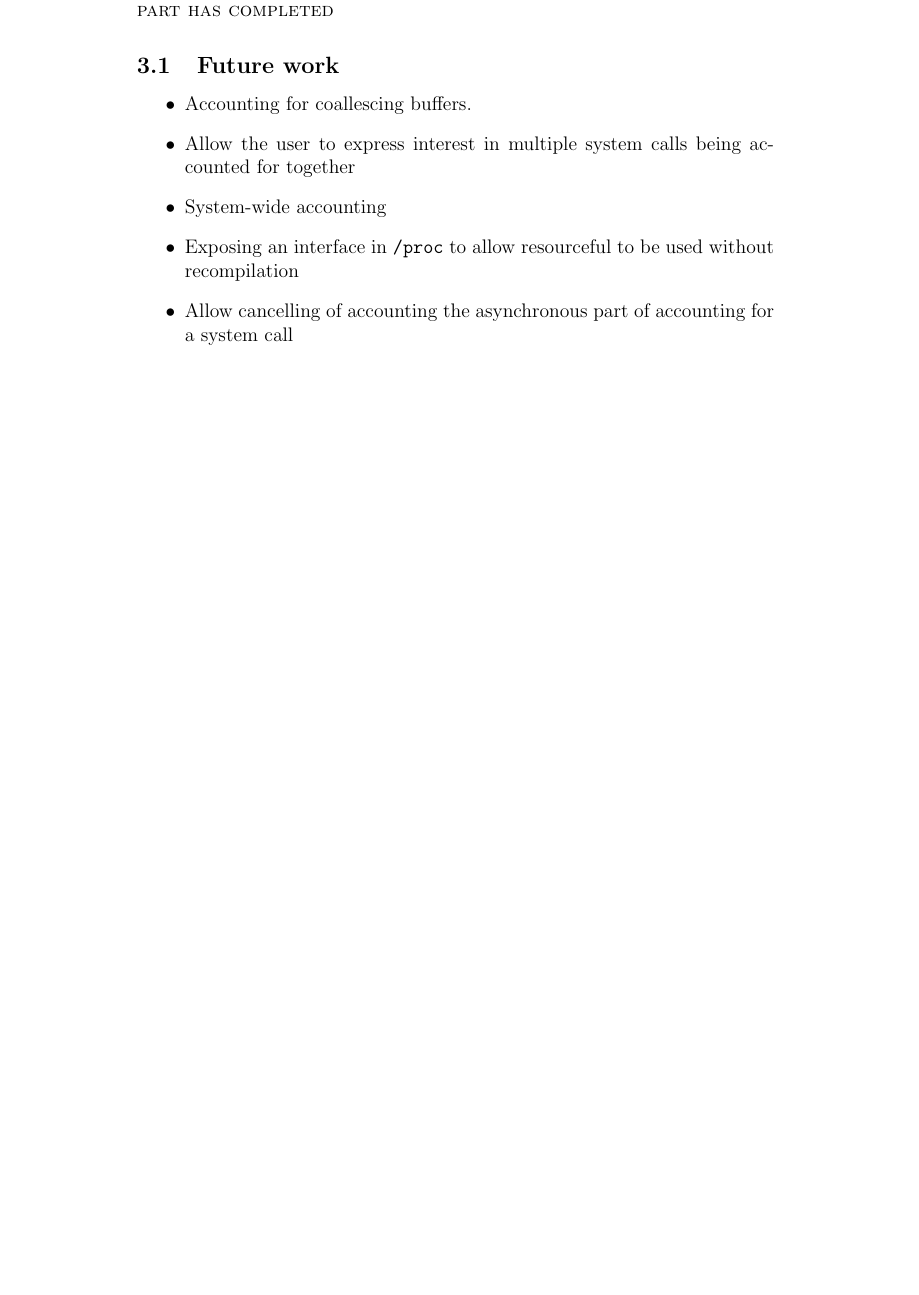
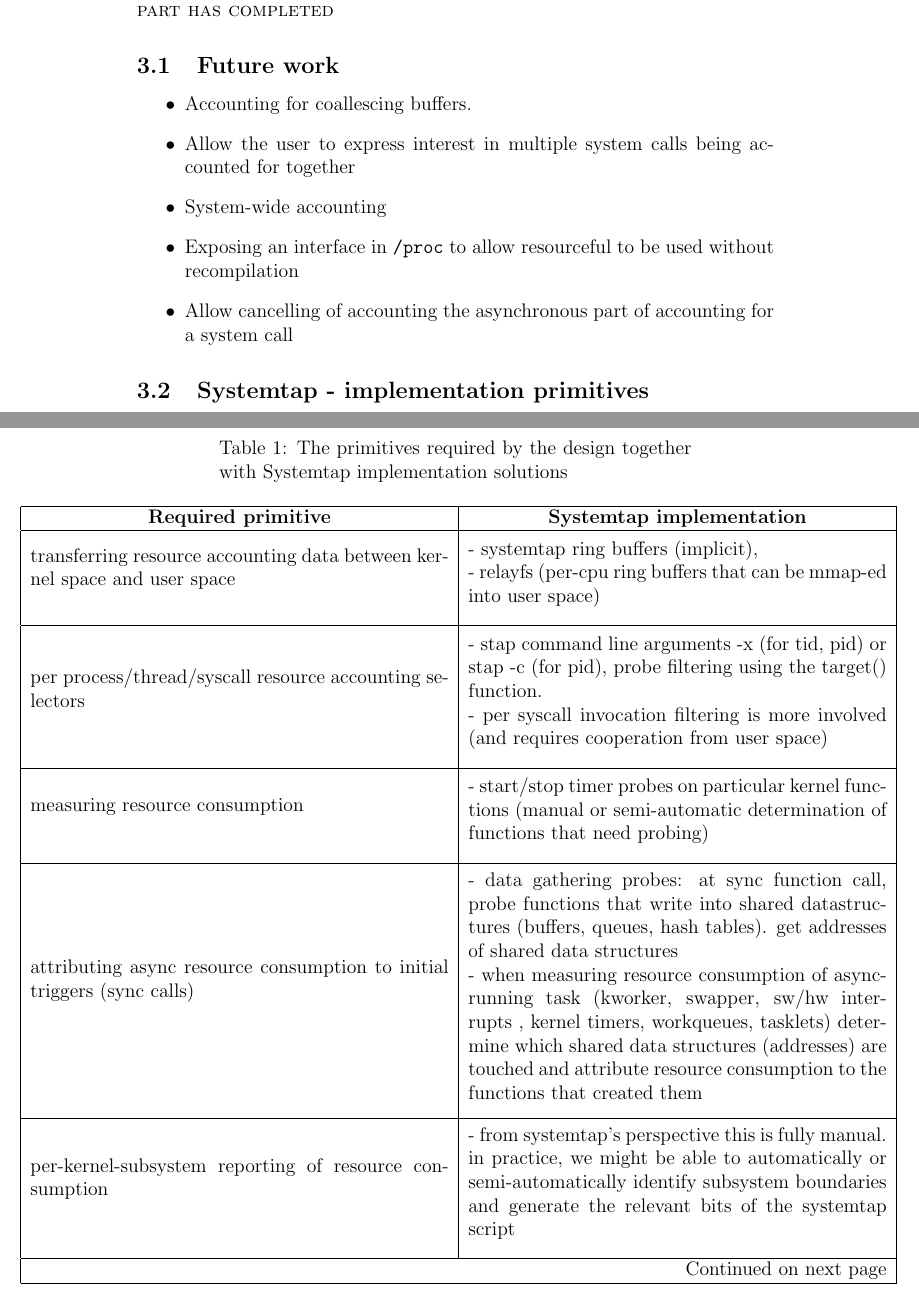
Before and after one commit to lc525/rscfl, a LaTeX paper (design/design.tex): part of page 18 of 19 before the commit and two parts of pages 18 and 19 of 20 after it, the two joined at a grey line, cut so that both start at the same text, the shorter picture padded with empty space. Compiled offline with pdfLaTeX.

Commit message:
add table with primitives/possible systemtap mechanisms

```diff
--- a/design/design.tex
+++ b/design/design.tex
@@ -6,6 +6,7 @@
 \usepackage{listings}
 \usepackage{hyperref}
 \usepackage{enumitem}
+\usepackage{longtable}
 \def\_{\textunderscore\-}
 
 
@@ -567,4 +568,10 @@ We propose to modify system calls  so they look to see if a new address has been
 \item Allow cancelling of accounting the asynchronous part of accounting for a system call
 \end{itemize}
 
+\subsection{Systemtap - implementation primitives}
 
+\setlength\LTleft{-2.5cm}
+\begin{longtable}{|p{9cm}|p{9cm}|}
+\caption[]{The primitives required by the design together with Systemtap implementation solutions} \label{systemtap_impl} \\
+\hline \multicolumn{1}{|c|}{\textbf{Required primitive}} & \multicolumn{1}{c|}{\textbf{Systemtap implementation}} \\ \hline
+\endfirsthead
@@ -571,3 +584,16 @@ We propose to modify system calls  so they look to see if a new address has been
+\hline \multicolumn{2}{|r|}{{Continued on next page}} \\ \hline
+\endfoot
+
+\hline \hline
+\endlastfoot
+\parbox{9cm}{transferring resource accounting data between kernel space and user space} & \parbox{9cm}{\vspace{2mm}- systemtap ring buffers (implicit), \\ - relayfs (per-cpu ring buffers that can be mmap-ed into user space)} \vspace{2mm}\\ \hline
+\parbox{9cm}{per process/thread/syscall resource accounting selectors} & \parbox{9cm}{\vspace{2mm}- stap command line arguments -x (for tid, pid) or stap -c (for pid), probe filtering using the target() function. \\- per syscall invocation filtering is more involved (and requires cooperation from user space) } \vspace{2mm}\\ \hline
+\parbox{9cm}{measuring resource consumption} & \parbox{9cm}{\vspace{2mm}- start/stop timer probes on particular kernel functions (manual or semi-automatic determination of functions that need probing) } \vspace{2mm}\\ \hline
+\parbox{9cm}{attributing async resource consumption to initial triggers (sync calls) } & \parbox{9cm}{\vspace{2mm}- data gathering probes: at sync function call, probe functions that write into shared datastructures (buffers, queues, hash tables). get addresses of shared data structures \\- when measuring resource consumption of async-running task (kworker, swapper, sw/hw interrupts , kernel timers, workqueues, tasklets) determine which shared data structures (addresses) are touched and attribute resource consumption to the functions that created them} \vspace{2mm}\\ \hline
+\parbox{9cm}{per-kernel-subsystem reporting of resource consumption} & \parbox{9cm}{\vspace{2mm}- from systemtap's perspective this is fully manual. in practice, we might be able to automatically or semi-automatically identify subsystem boundaries and generate the relevant bits of the systemtap script} \vspace{2mm}\\ \hline
+\parbox{9cm}{dynamically turning measurements on/off for subsystems of interest} & \parbox{9cm}{\vspace{2mm}- TBD; the slowest option would be to re-insmod the stap kernel module each time} \vspace{2mm}\\ \hline
+\parbox{9cm}{determine actual time spent executing a call (for explaining perf. variations)} & \parbox{9cm}{\vspace{2mm}- probe all scheduler actions + interrupts} \vspace{2mm}\\ \hline
+\end{longtable}
 
   \begin{thebibliography}{1}
 
```
Also changed, not shown: design/design.tex (6 more changed lines).
